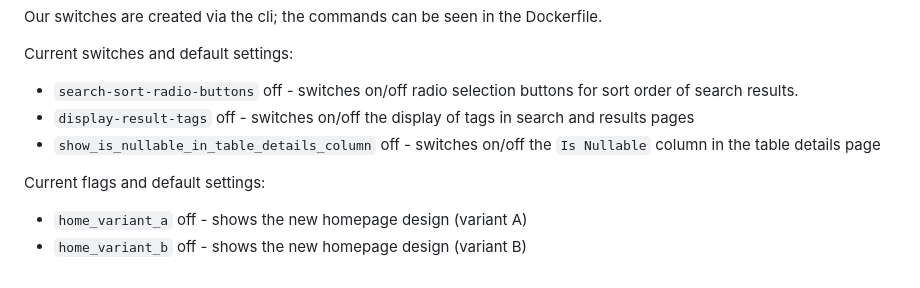
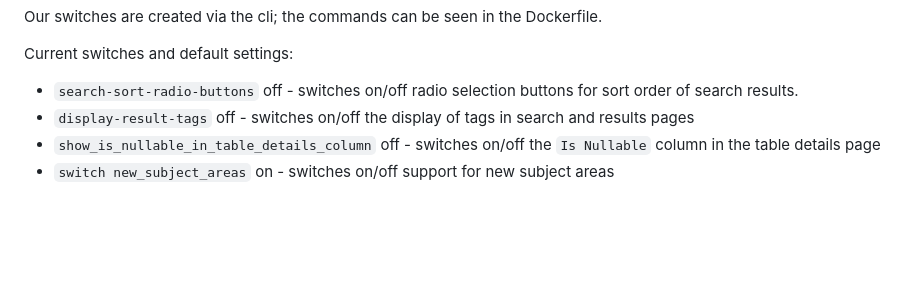
Before and after one commit to ministryofjustice/find-moj-data, a Markdown page: README.md, the part around the change. Rendered like a GitHub page; blank space fills up the shorter version.

Commit message:
docs: Update README to reflect new subject areas switch and remove old homepage design flags

```diff
--- a/README.md
+++ b/README.md
@@ -80,8 +80,4 @@ Current switches and default settings:
 - `search-sort-radio-buttons` off - switches on/off radio selection buttons for sort order of search results.
 - `display-result-tags` off - switches on/off the display of tags in search and results pages
 - `show_is_nullable_in_table_details_column` off - switches on/off the `Is Nullable` column in the table details page
-
-Current flags and default settings:
-
-- `home_variant_a` off - shows the new homepage design (variant A)
-- `home_variant_b` off - shows the new homepage design (variant B)
+- `switch new_subject_areas` on - switches on/off support for new subject areas
```
